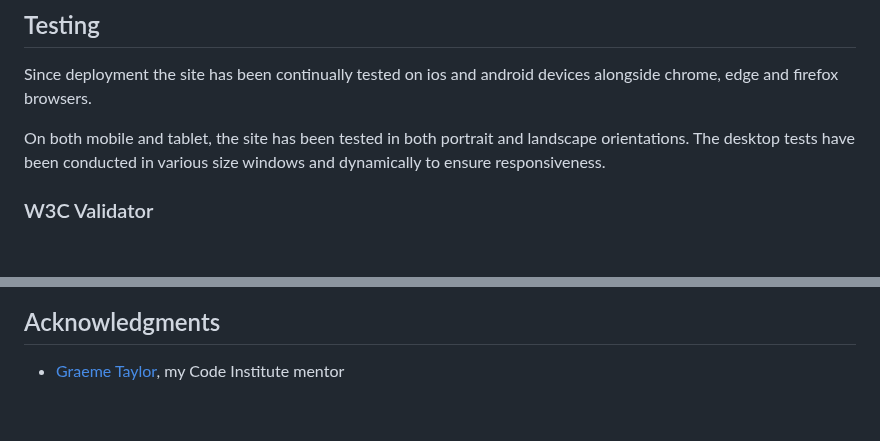
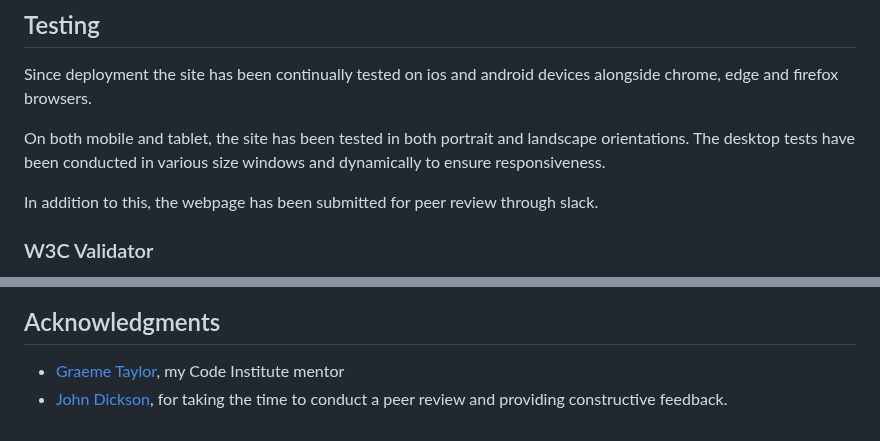
Before and after one commit to tomhall82/bodybuilding, a Markdown page: README.md, 2 parts joined by grey strips. Rendered like a GitHub page; blank space fills up the shorter version.

Commit message:
added peer review into testing and john dickson into acknowledgments

```diff
--- a/README.md
+++ b/README.md
@@ -244,6 +244,8 @@ Since deployment the site has been continually tested on ios and android devices
 
 On both mobile and tablet, the site has been tested in both portrait and landscape orientations. The desktop tests have been conducted in various size windows and dynamically to ensure responsiveness.
 
+In addition to this, the webpage has been submitted for peer review through slack.
+
 ### W3C Validator
 
 The W3C validator was used to validate all HTML pages on the site with no errors found. For the CSS, the W3C (Jigsaw) validator was used with no errors found.
@@ -362,3 +364,4 @@ Mobile
 ## Acknowledgments
 
 - [Graeme Taylor](https://github.com/G-Taylor), my Code Institute mentor
+- [John Dickson](https://github.com/johnamdickson), for taking the time to conduct a peer review and providing constructive feedback.
```
